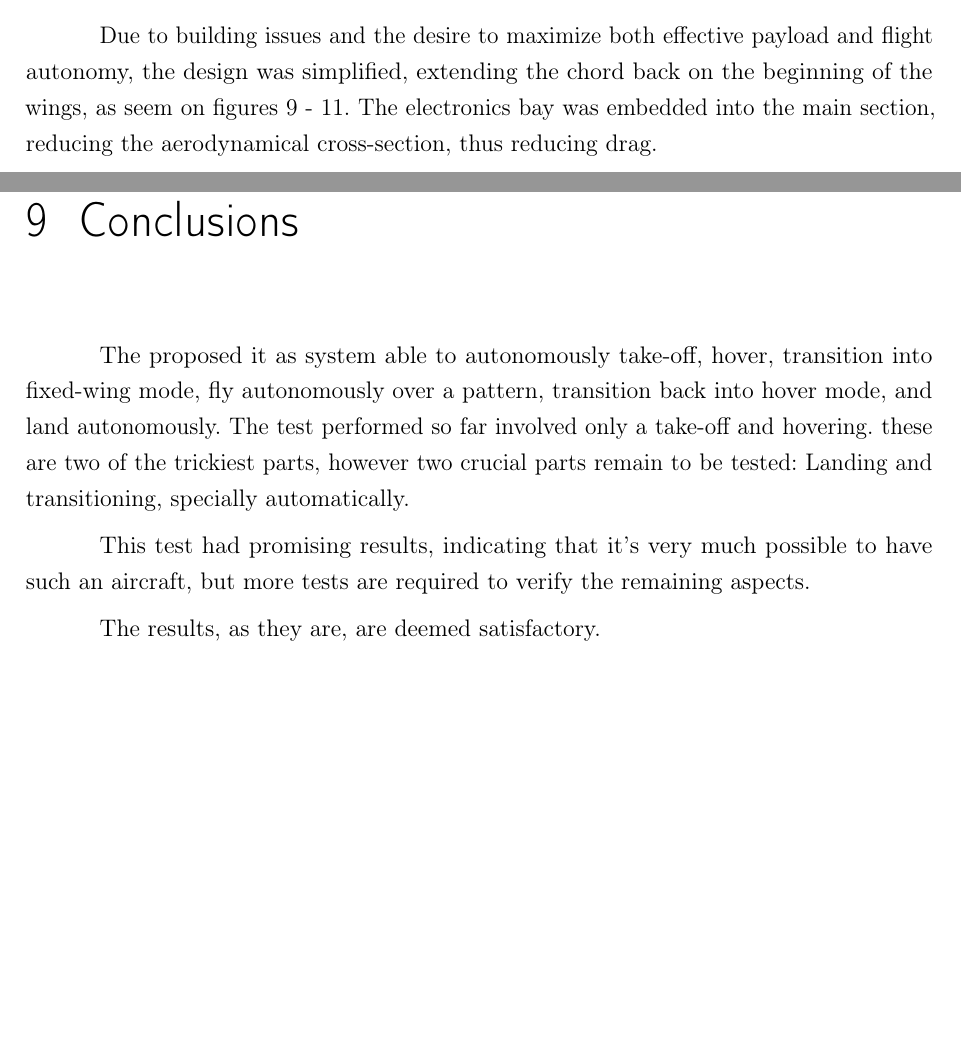
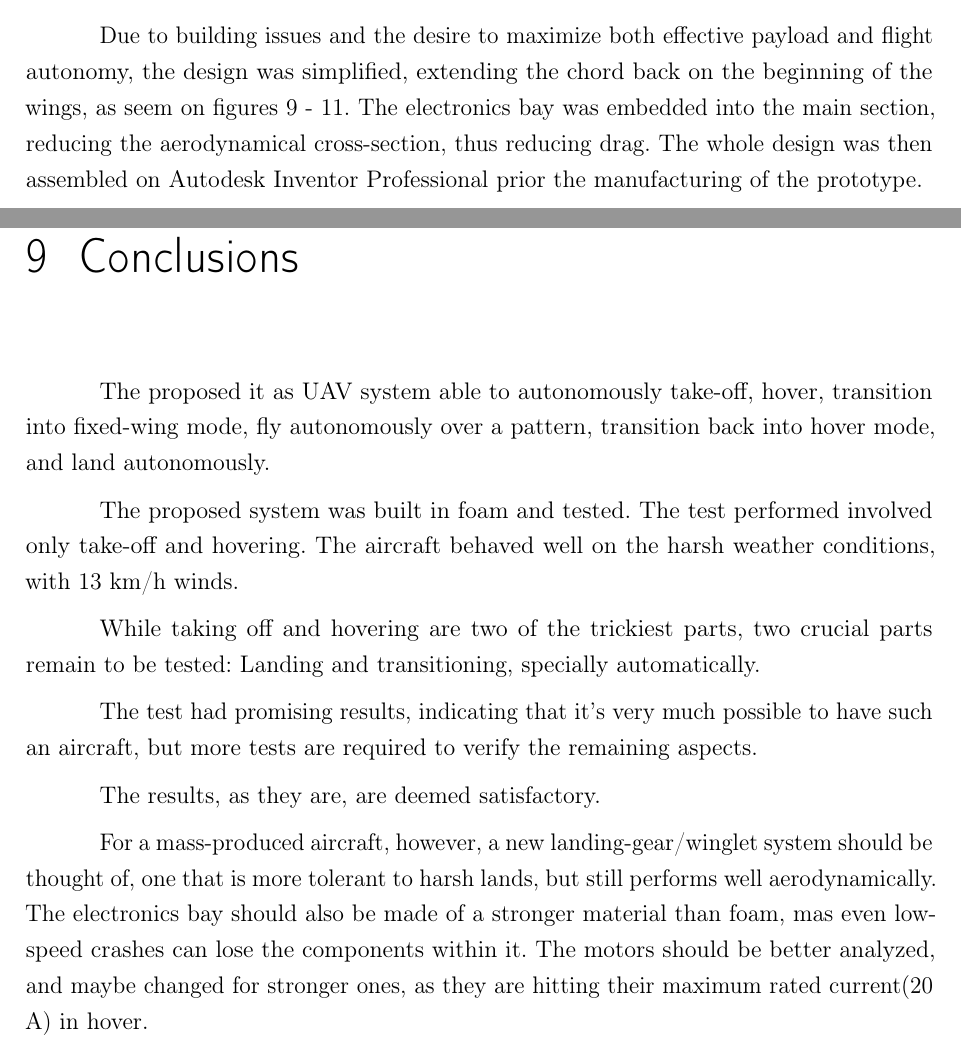
Before and after one commit to Williangalvani/pfc, a LaTeX thesis (pfc.tex, which reads conclusions.tex, flight.tex): two parts of pages 21 and 51 of 53 before the commit and two parts of pages 22 and 52 of 54 after it, joined at a grey line, cut so that both start at the same text, the shorter picture padded with empty space. Compiled offline with pdfLaTeX.

Commit message:
adjustments, this version went to moodle

```diff
--- a/conclusions.tex
+++ b/conclusions.tex
@@ -1,8 +1,16 @@
 \chapter{Conclusions} \label{chap:conclusions}
 
-The proposed it as system able to autonomously take-off, hover, transition into fixed-wing mode, fly autonomously over a pattern, transition back into hover mode, and land autonomously.
-The test performed so far involved only a take-off and hovering. these are two of the trickiest parts, however two crucial parts remain to be tested: Landing and transitioning, specially automatically.
+The proposed it as UAV system able to autonomously take-off, hover, transition into fixed-wing mode, fly autonomously over a pattern, transition back into hover mode, and land autonomously.
 
-This test had promising results, indicating that it's very much possible to have such an aircraft, but more tests are required to verify the remaining aspects.
+The proposed system was built in foam and tested.
+The test performed involved only take-off and hovering. The aircraft behaved well on the harsh weather conditions, with 13 km/h winds.
+
+While taking off and hovering are two of the trickiest parts, two crucial parts remain to be tested: Landing and transitioning, specially automatically.
+
+The test had promising results, indicating that it's very much possible to have such an aircraft, but more tests are required to verify the remaining aspects.
 
 The results, as they are, are deemed satisfactory.
+
+For a mass-produced aircraft, however, a new landing-gear/winglet system should be thought of, one that is more tolerant to harsh lands, but still performs well aerodynamically.
+The electronics bay should also be made of a stronger material than foam, mas even low-speed crashes can lose the components within it.
+The motors should be better analyzed, and maybe changed for stronger ones, as they are hitting their maximum rated current(20 A) in hover.
--- a/flight.tex
+++ b/flight.tex
@@ -143,7 +143,7 @@ From \ref{fig:craftpolar}, it is noticeable that, without command inputs, the ai
 \subsection{Final Design}
 
 Due to building issues and the desire to maximize both effective payload and flight autonomy, the design was simplified, extending the chord back on the beginning of the wings, as seem on figures \ref{fig:final} - \ref{fig:finalrendertop}.
-The electronics bay was embedded into the main section, reducing the aerodynamical cross-section, thus reducing drag.
+The electronics bay was embedded into the main section, reducing the aerodynamical cross-section, thus reducing drag. The whole design was then assembled on Autodesk Inventor Professional prior the manufacturing of the prototype.
 
 
 \begin{figure}
```
Also changed, not shown: electronics.tex (+2 -2 lines), folhaaprova.tex (+2 -2 lines), pfc.tex (+1 -1 lines), resumos.tex (+2 -2 lines).
